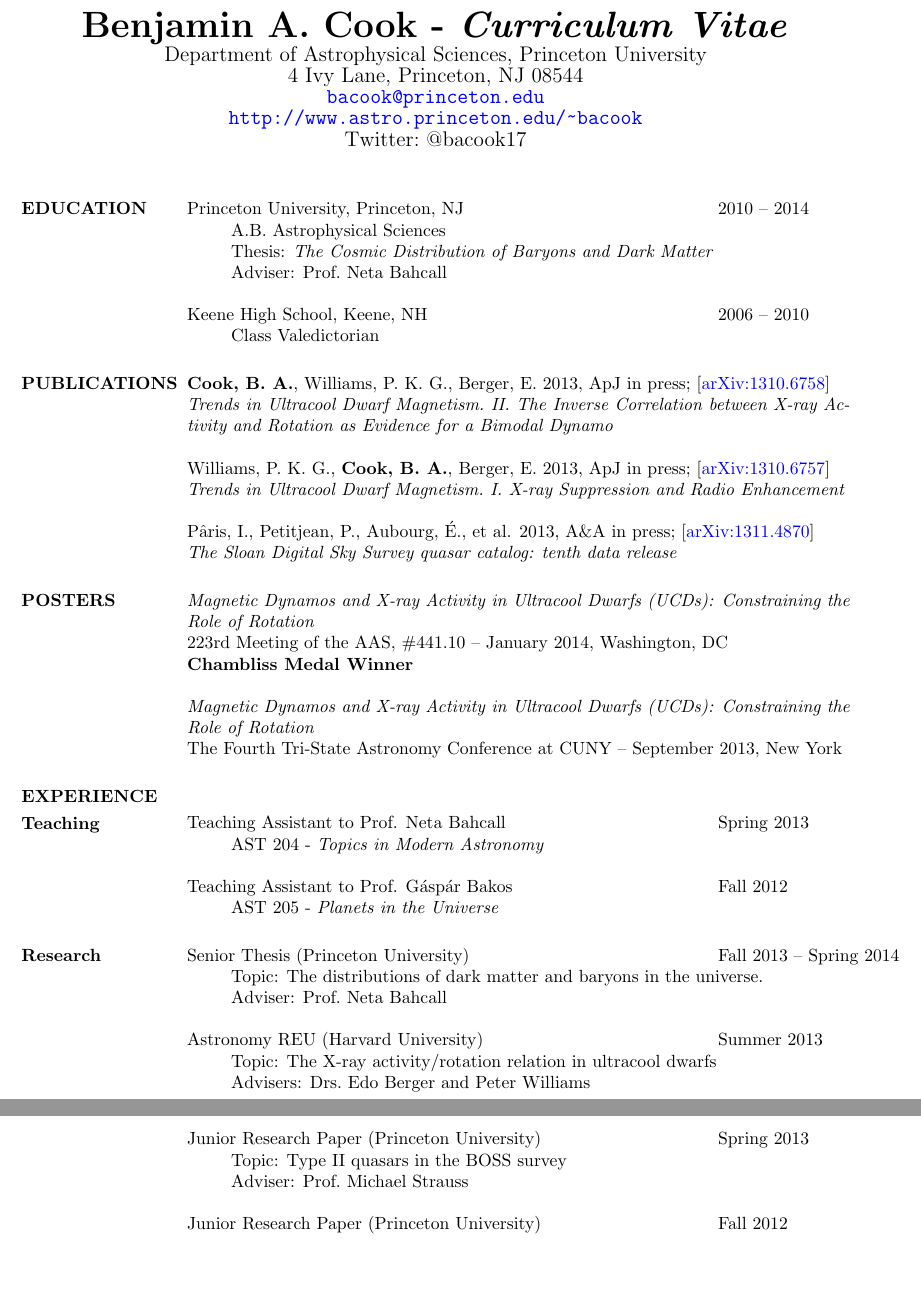
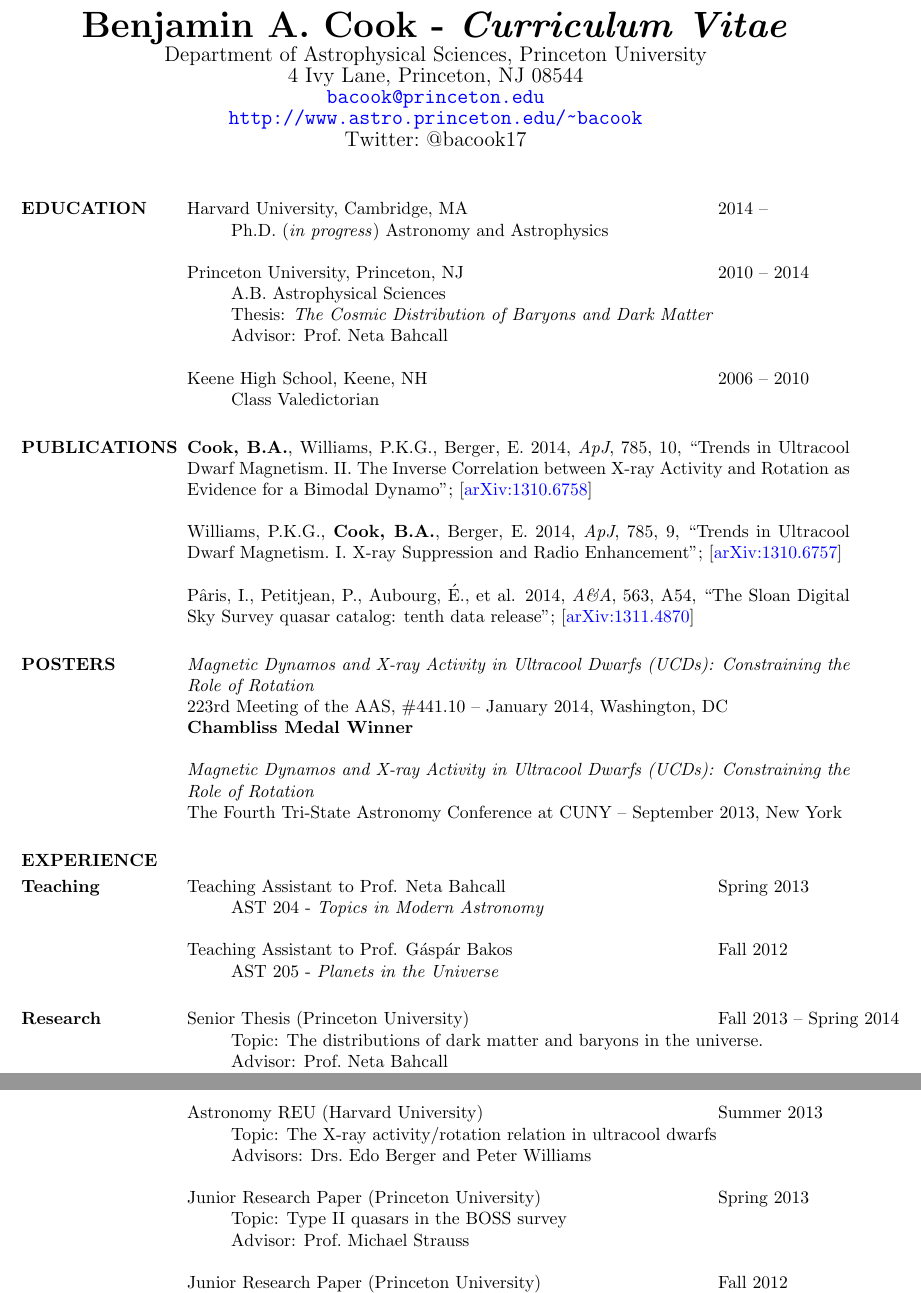
Before and after one commit to bacook17/CV, a LaTeX CV (Cook_CV.tex): two parts of pages 1 and 2 of 2, joined at a grey line, cut so that both start at the same text, the shorter picture padded with empty space. Compiled offline with pdfLaTeX.

Commit message:
Cook_CV.tex: Added Harvard prematurely... also updated publications

```diff
--- a/Cook_CV.tex
+++ b/Cook_CV.tex
@@ -20,17 +20,24 @@
 \mancenter{\large Twitter:~@bacook17}
 \begin{resume}
 
-%\section{OBJECTIVE}      nPhD Student in Cosmology and Astrophysics
+%\section{OBJECTIVE} PhD Student in Cosmology and Astrophysics
 
 \section{EDUCATION}
 \begin{tabular}{@{}p{4in} r@{}}
-				Princeton University, Princeton, NJ &
-                                2010 -- 2014
+Harvard University, Cambridge, MA & 2014 --
+\end{tabular}
+\begin{itemize} \itemsep -2pt
+\item[] Ph.D.~(\textit{in progress}) Astronomy and Astrophysics
+\end{itemize}
+
+\begin{tabular}{@{}p{4in} r@{}}
+  Princeton University, Princeton, NJ & 2010 -- 2014
 \end{tabular}
 \begin{itemize} \itemsep -2pt
 \item[] A.B.~Astrophysical Sciences
-                \item[] Thesis: \textit{The Cosmic Distribution of Baryons and Dark Matter}
-                \item[] Adviser: Prof.~Neta Bahcall
+\item[] Thesis: \textit{The Cosmic Distribution of
+  Baryons and Dark Matter}
+\item[] Advisor: Prof.~Neta Bahcall
 \end{itemize}
 
 \begin{tabular}{@{}p{4in} r@{}}
@@ -42,79 +49,70 @@
 
 \section{PUBLICATIONS}
 
-\textbf{Cook, B.~A.}, Williams, P.~K.~G., Berger, E. 2013,
-ApJ in press; [\href{http://arxiv.org/abs/1310.6758}{arXiv:1310.6758}]\\ \textit{Trends in Ultracool
-  Dwarf Magnetism.~II. The Inverse Correlation between X-ray Activity
-  and Rotation as Evidence for a Bimodal Dynamo}
+\textbf{Cook, B.A.}, Williams, P.K.G., Berger, E. 2014, \textit{ApJ},
+785, 10, ``Trends in Ultracool Dwarf Magnetism.~II. The Inverse
+Correlation between X-ray Activity and Rotation as Evidence for a
+Bimodal Dynamo'';
+[\href{http://arxiv.org/abs/1310.6758}{arXiv:1310.6758}]
 
-Williams, P.~K.~G., \textbf{Cook, B.~A.}, Berger, E. 2013,
-ApJ in press; [\href{http://arxiv.org/abs/1310.6757}{arXiv:1310.6757}]\\ \textit{Trends in Ultracool
-  Dwarf Magnetism.~I. X-ray Suppression and Radio Enhancement}
+Williams, P.K.G., \textbf{Cook, B.A.}, Berger, E. 2014, \textit{ApJ},
+785, 9, ``Trends in Ultracool Dwarf Magnetism.~I. X-ray Suppression
+and Radio Enhancement'';
+[\href{http://arxiv.org/abs/1310.6757}{arXiv:1310.6757}]
 
-P\^{a}ris, I., Petitjean, P., Aubourg, \'E., et al. 2013, A\&A in
-press; [\href{http://arxiv.org/abs/1311.4870}{arXiv:1311.4870}]\\ \textit{The Sloan Digital Sky Survey quasar catalog: tenth
-  data release}
+P\^{a}ris, I., Petitjean, P., Aubourg, \'E., et al. 2014,
+\textit{A\&A}, 563, A54, ``The Sloan Digital Sky Survey quasar
+catalog: tenth data release''; [\href{http://arxiv.org/abs/1311.4870}{arXiv:1311.4870}]
 
 \section{POSTERS}
 
 \textit{Magnetic Dynamos and X-ray Activity in Ultracool Dwarfs (UCDs):
-Constraining the Role of Rotation}\\ 223rd Meeting of the AAS, \#441.10 -- January 2014, Washington, DC \\
-\textbf{Chambliss Medal Winner}
+Constraining the Role of Rotation}\\ 223rd Meeting of the AAS,
+\#441.10 -- January 2014, Washington, DC \\ \textbf{Chambliss Medal
+  Winner}
 
-\textit{Magnetic Dynamos and X-ray Activity in Ultracool Dwarfs (UCDs):
-Constraining the Role of Rotation}\\ The Fourth Tri-State Astronomy
-Conference at CUNY -- September 2013, New York
+\textit{Magnetic Dynamos and X-ray Activity in Ultracool Dwarfs
+  (UCDs): Constraining the Role of Rotation}\\ The Fourth Tri-State
+Astronomy Conference at CUNY -- September 2013, New York
 
 \section{EXPERIENCE}
 \normalsize{\section{Teaching}}
 \begin{tabular}{@{}p{4in} r}
-				 Teaching Assistant to Prof. Neta
-                                 Bahcall & Spring 2013
+  Teaching Assistant to Prof. Neta Bahcall & Spring 2013
 \end{tabular}
 \begin{itemize}
-				 \item[] AST 204 - \textit{Topics in
-                                   Modern Astronomy}
+\item[] AST 204 - \textit{Topics in Modern Astronomy}
 \end{itemize}
 
 \begin{tabular}{@{}p{4in} r}
-				 Teaching Assistant to
-                                 Prof. G\'asp\'ar Bakos & Fall 2012
+  Teaching Assistant to Prof. G\'asp\'ar Bakos & Fall 2012
 \end{tabular}
 \begin{itemize}
-				 \item[] AST 205 - \textit{Planets in
-                                   the Universe}
+\item[] AST 205 - \textit{Planets in the Universe}
 \end{itemize}
 
 \normalsize{\section{Research}}
 \begin{tabular}{@{}p{4in} r}
-				 Senior Thesis (Princeton
-                                 University) & Fall 2013 -- Spring
-                                 2014
+  Senior Thesis (Princeton University) & Fall 2013 -- Spring 2014
 \end{tabular}
 \begin{itemize} \itemsep -2pt
-				 \item[] Topic: The distributions of
-                                   dark matter and baryons in the
+\item[] Topic: The distributions of dark matter and baryons in the
   universe.
-				 \item[] Adviser: Prof.~Neta Bahcall
+\item[] Advisor: Prof.~Neta Bahcall
 \end{itemize}
 \begin{tabular}{@{}p{4in} r}
-				 Astronomy REU (Harvard University) &
-                                 Summer 2013
+  Astronomy REU (Harvard University) & Summer 2013
 \end{tabular}
 \begin{itemize} \itemsep -2pt
-				 \item[] Topic: The X-ray
-                                   activity/rotation relation in
-                                   ultracool dwarfs
-				 \item[] Advisers: Drs.~Edo Berger and
-                                   Peter Williams
+\item[] Topic: The X-ray activity/rotation relation in ultracool
+  dwarfs
+\item[] Advisors: Drs.~Edo Berger and Peter Williams
 \end{itemize}
 \begin{tabular}{@{}p{4in} r}
-				 Junior Research Paper (Princeton
-                                 University) & Spring 2013
+  Junior Research Paper (Princeton University) & Spring 2013
 \end{tabular}
 \begin{itemize} \itemsep -2pt
-				 \item[] Topic: Type II quasars in the
-                                   BOSS survey
-				 \item[] Adviser: Prof.~Michael Strauss
+\item[] Topic: Type II quasars in the BOSS survey
+\item[] Advisor: Prof.~Michael Strauss
 \end{itemize}
 \begin{tabular}{@{}p{4in} r}
```
Also changed, not shown: Cook_CV.tex (20 more changed lines), 1 other file. Lines whose indentation alone changed are shown as unchanged.
